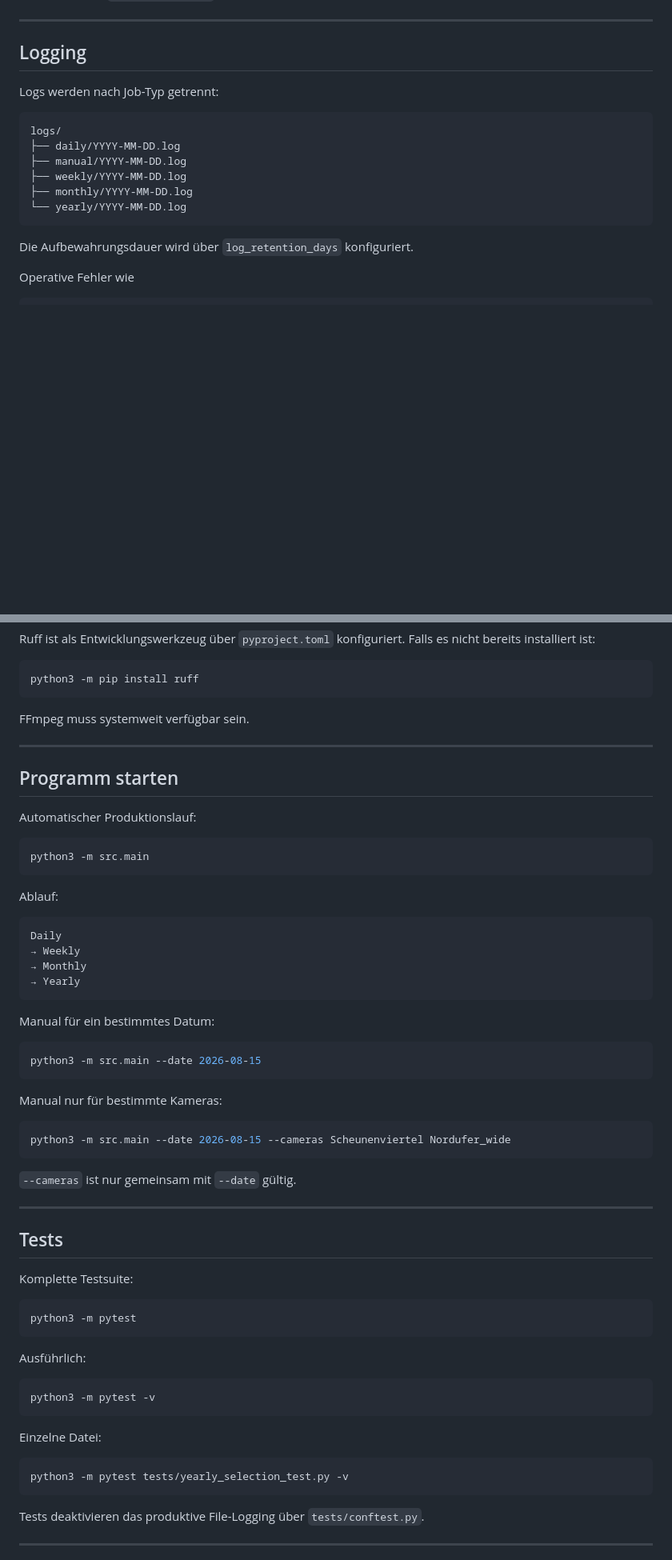
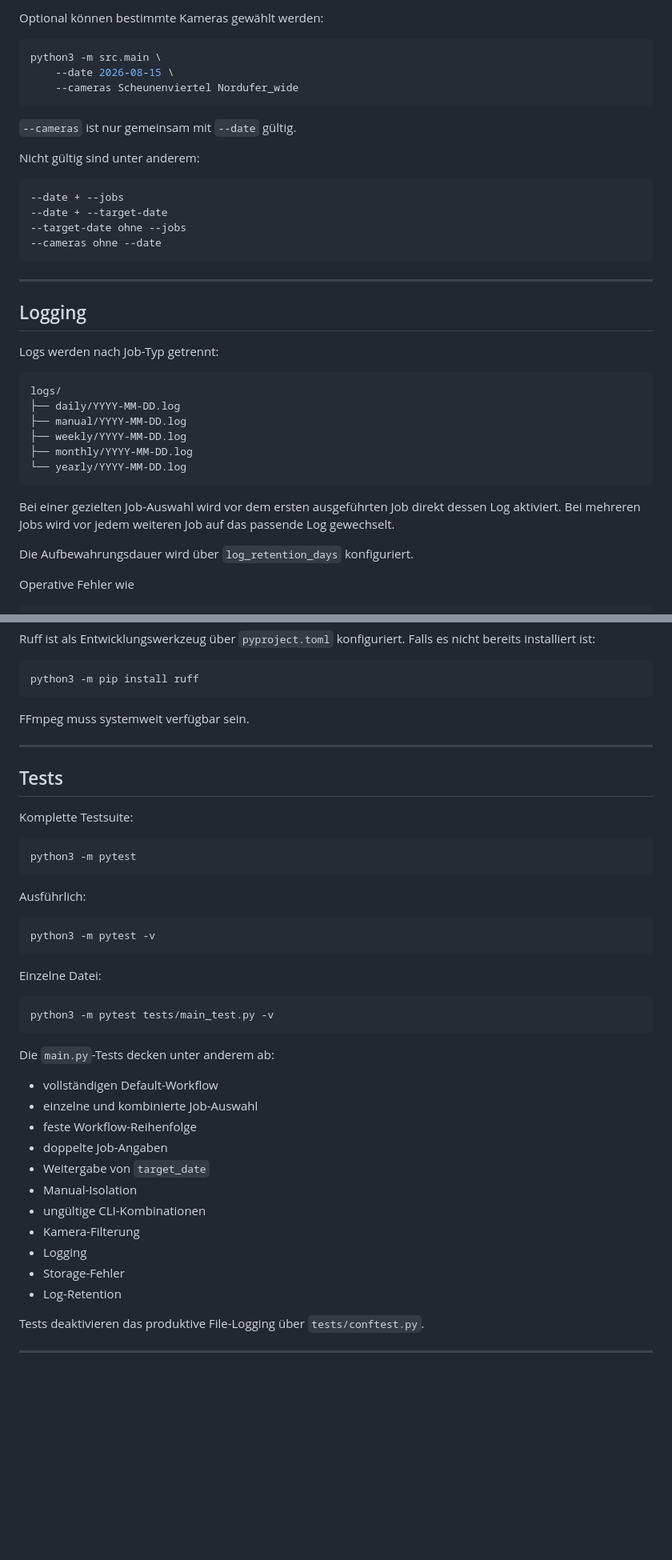
Before and after one commit to funktion5/Zeitraffer, a Markdown page: README.md, 2 parts joined by grey strips. Shown at 80% size. Rendered like a GitHub page; blank space fills up the shorter version.

````diff
--- a/README.md
+++ b/README.md
@@ -340,3 +487,21 @@ Dadurch muss Yearly nicht mehr sämtliche Bilder eines 365-Tage-Fensters vollst
+Optional können bestimmte Kameras gewählt werden:
+
+```bash
+python3 -m src.main \
+	--date 2026-08-15 \
+	--cameras Scheunenviertel Nordufer_wide
+```
+
+`--cameras` ist nur gemeinsam mit `--date` gültig.
+
+Nicht gültig sind unter anderem:
+
+```text
+--date + --jobs
+--date + --target-date
+--target-date ohne --jobs
+--cameras ohne --date
+```
 
 ---
 
@@ -352,6 +517,8 @@ logs/
 ├── monthly/YYYY-MM-DD.log
 └── yearly/YYYY-MM-DD.log
 ```
+
+Bei einer gezielten Job-Auswahl wird vor dem ersten ausgeführten Job direkt dessen Log aktiviert. Bei mehreren Jobs wird vor jedem weiteren Job auf das passende Log gewechselt.
 
 Die Aufbewahrungsdauer wird über `log_retention_days` konfiguriert.
 
@@ -394,39 +561,6 @@ FFmpeg muss systemweit verfügbar sein.
 
 ---
 
-## Programm starten
-
-Automatischer Produktionslauf:
-
-```bash
-python3 -m src.main
-```
-
-Ablauf:
-
-```text
-Daily
-→ Weekly
-→ Monthly
-→ Yearly
-```
-
-Manual für ein bestimmtes Datum:
-
-```bash
-python3 -m src.main --date 2026-08-15
-```
-
-Manual nur für bestimmte Kameras:
-
-```bash
-python3 -m src.main --date 2026-08-15 --cameras Scheunenviertel Nordufer_wide
-```
-
-`--cameras` ist nur gemeinsam mit `--date` gültig.
-
----
-
 ## Tests
 
 Komplette Testsuite:
@@ -444,8 +578,22 @@ python3 -m pytest -v
 Einzelne Datei:
 
 ```bash
-python3 -m pytest tests/yearly_selection_test.py -v
+python3 -m pytest tests/main_test.py -v
 ```
+
+Die `main.py`-Tests decken unter anderem ab:
+
+- vollständigen Default-Workflow
+- einzelne und kombinierte Job-Auswahl
+- feste Workflow-Reihenfolge
+- doppelte Job-Angaben
+- Weitergabe von `target_date`
+- Manual-Isolation
+- ungültige CLI-Kombinationen
+- Kamera-Filterung
+- Logging
+- Storage-Fehler
+- Log-Retention
 
 Tests deaktivieren das produktive File-Logging über `tests/conftest.py`.
 
````
Also changed, not shown: other parts of README.md (+162 -14 lines).
